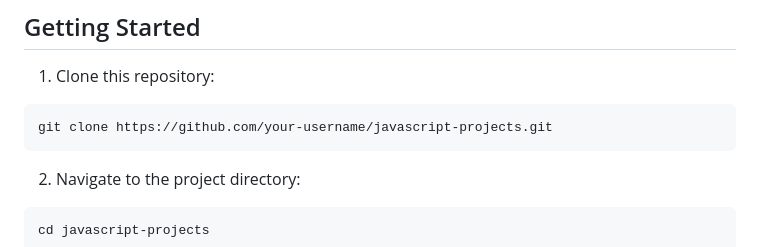
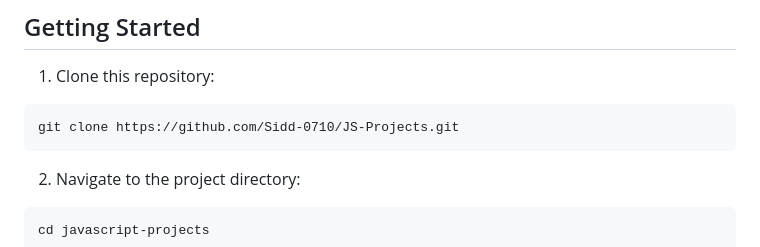
Before and after one commit to Sidd-0710/JS-Projects, a Markdown page: Readme.md, the part around the change. Rendered like a GitHub page.

````diff
--- a/Readme.md
+++ b/Readme.md
@@ -197,7 +197,7 @@ A task management application that allows users to add, edit, and delete tasks.
 
 1. Clone this repository:
 ```
-git clone https://github.com/your-username/javascript-projects.git
+git clone https://github.com/Sidd-0710/JS-Projects.git
 ```
 
 2. Navigate to the project directory:
````
